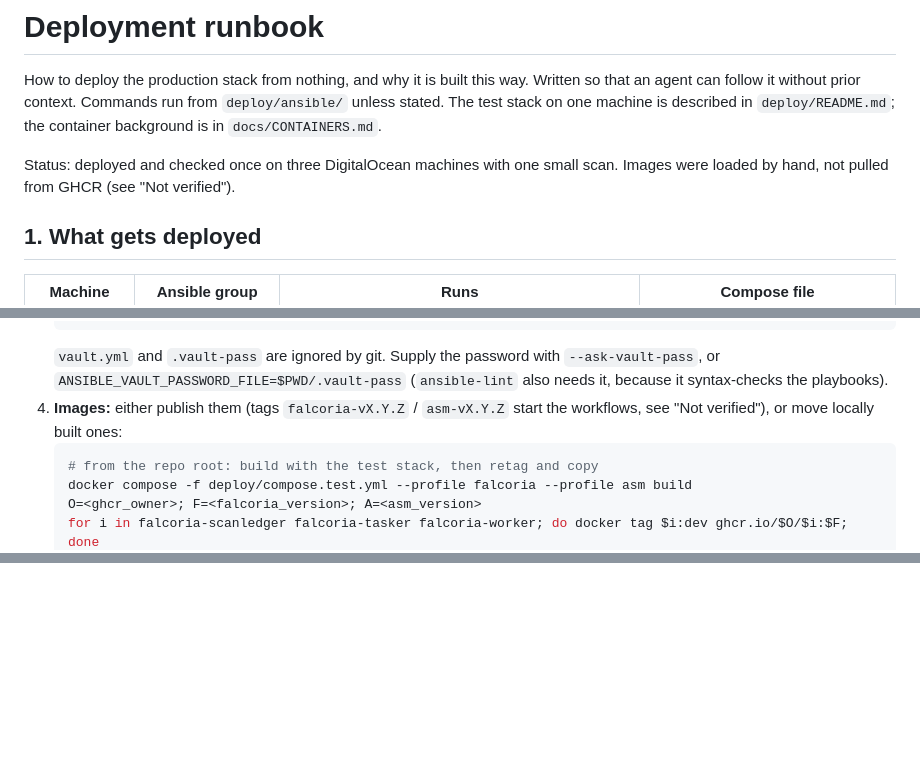
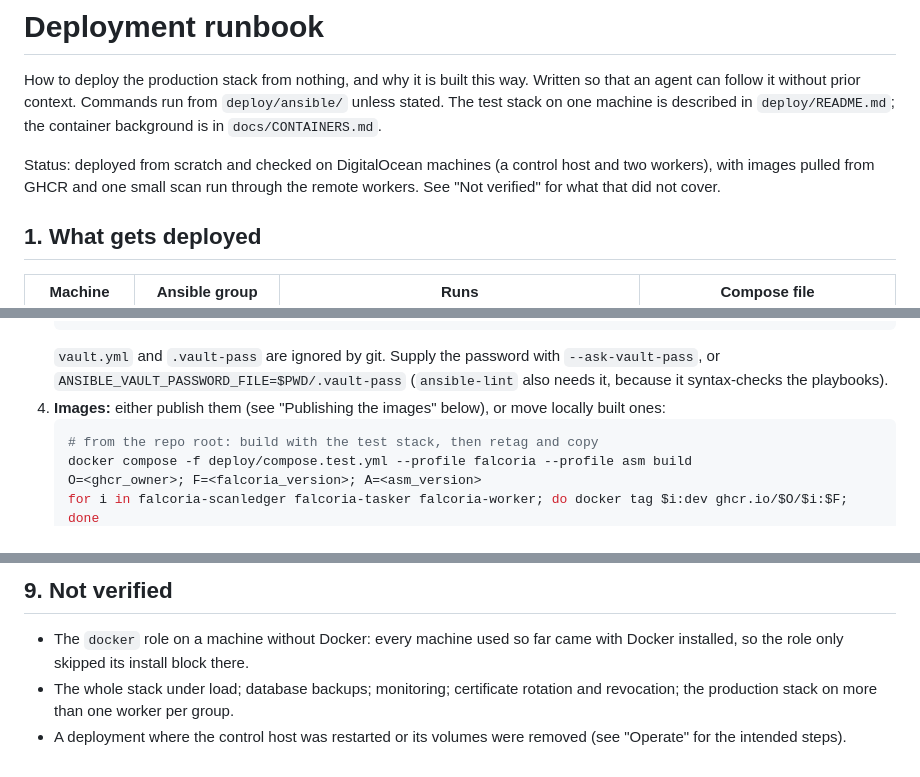
Before and after one commit to 2S1one/falcoria-hatchet, a Markdown page: docs/DEPLOYMENT.md, 3 parts joined by grey strips. Drawn GitHub-style; blank space fills up the shorter version.

Commit message:
Describe publishing the images and update what is verified in the deployment runbook

````diff
--- a/docs/DEPLOYMENT.md
+++ b/docs/DEPLOYMENT.md
@@ -5,8 +5,9 @@ agent can follow it without prior context. Commands run from `deploy/ansible/` u
 The test stack on one machine is described in `deploy/README.md`; the container background is in
 `docs/CONTAINERS.md`.
 
-Status: deployed and checked once on three DigitalOcean machines with one small scan. Images were
-loaded by hand, not pulled from GHCR (see "Not verified").
+Status: deployed from scratch and checked on DigitalOcean machines (a control host and two workers),
+with images pulled from GHCR and one small scan run through the remote workers. See "Not verified"
+for what that did not cover.
 
 ## 1. What gets deployed
 
@@ -73,8 +74,7 @@ is no reverse proxy: nothing but SSH and the gRPC port faces the internet.
    `vault.yml` and `.vault-pass` are ignored by git. Supply the password with `--ask-vault-pass`, or
    `ANSIBLE_VAULT_PASSWORD_FILE=$PWD/.vault-pass` (`ansible-lint` also needs it, because it
    syntax-checks the playbooks).
-4. **Images:** either publish them (tags `falcoria-vX.Y.Z` / `asm-vX.Y.Z` start the workflows, see
-   "Not verified"), or move locally built ones:
+4. **Images:** either publish them (see "Publishing the images" below), or move locally built ones:
    ```sh
    # from the repo root: build with the test stack, then retag and copy
    docker compose -f deploy/compose.test.yml --profile falcoria --profile asm build
@@ -201,0 +213,8 @@ a certificate from another CA, no TLS, and a valid certificate with a wrong toke
+## 9. Not verified
+
+- The `docker` role on a machine without Docker: every machine used so far came with Docker
+  installed, so the role only skipped its install block there.
+- The whole stack under load; database backups; monitoring; certificate rotation and revocation;
+  the production stack on more than one worker per group.
+- A deployment where the control host was restarted or its volumes were removed (see "Operate" for
+  the intended steps).
````
Also changed, not shown: other parts of docs/DEPLOYMENT.md (+19 -8 lines).
